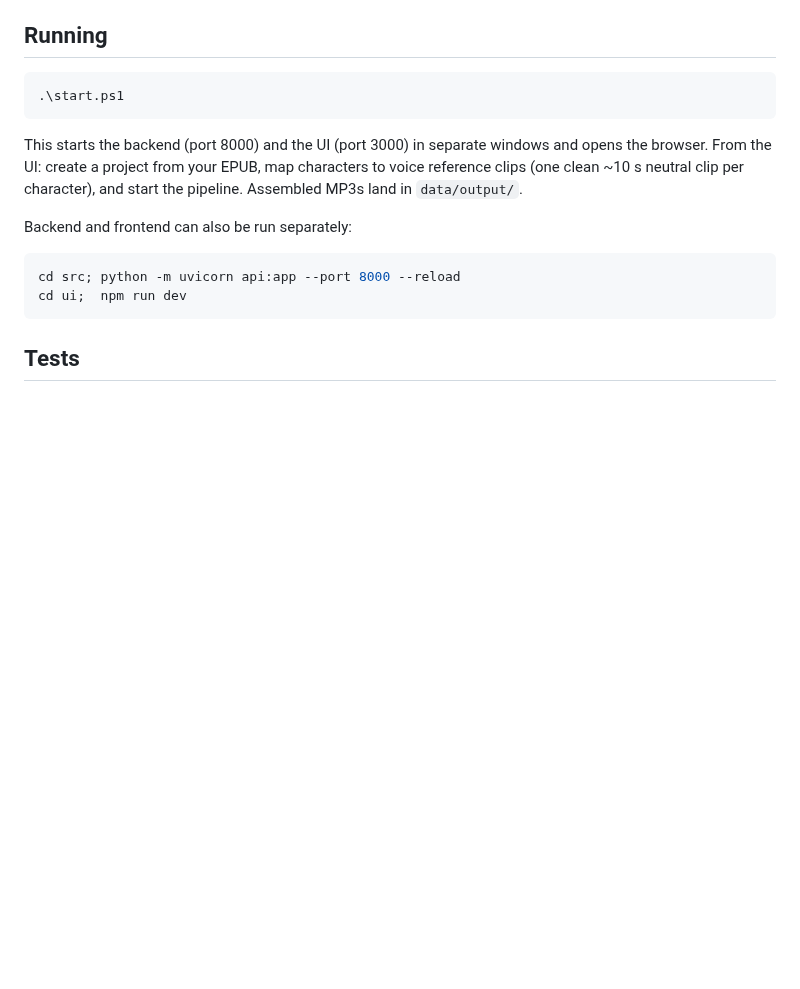
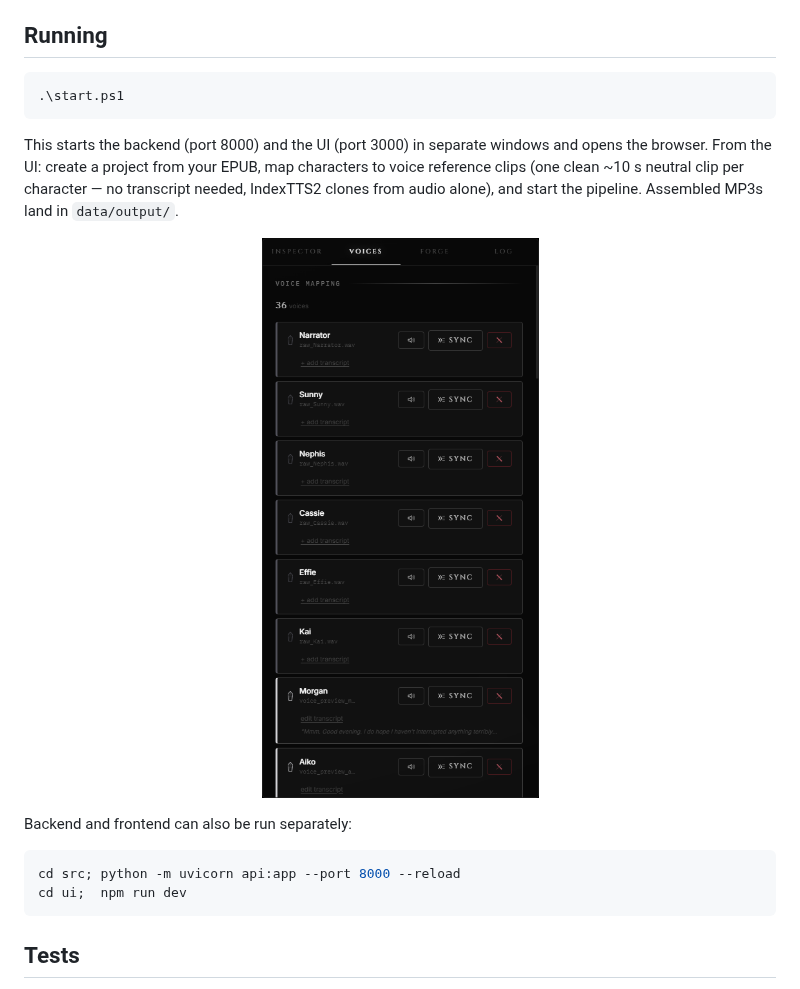
Before and after one commit to ch4ngingstar/one-who-reads-aloud-v2, a Markdown page: README.md, the part around the change. GitHub-like rendering; pictures changed too: docs/screenshots/voice-mapping.png (added); blank space fills up the shorter version.

Commit message:
docs+ui: voice mapping screenshot in README; drop stale transcript counter (IndexTTS2 ignores ref_text)

````diff
--- a/README.md
+++ b/README.md
@@ -76,7 +76,11 @@ On Windows, `deepspeed` usually fails to build — that's fine, the TTS engine r
 .\start.ps1
 ```
 
-This starts the backend (port 8000) and the UI (port 3000) in separate windows and opens the browser. From the UI: create a project from your EPUB, map characters to voice reference clips (one clean ~10 s neutral clip per character), and start the pipeline. Assembled MP3s land in `data/output/`.
+This starts the backend (port 8000) and the UI (port 3000) in separate windows and opens the browser. From the UI: create a project from your EPUB, map characters to voice reference clips (one clean ~10 s neutral clip per character — no transcript needed, IndexTTS2 clones from audio alone), and start the pipeline. Assembled MP3s land in `data/output/`.
+
+<p align="center">
+  <img src="docs/screenshots/voice-mapping.png" width="430" alt="Voice mapping panel — one reference clip per character">
+</p>
 
 Backend and frontend can also be run separately:
 
````
Also changed, not shown: 1 other file.
